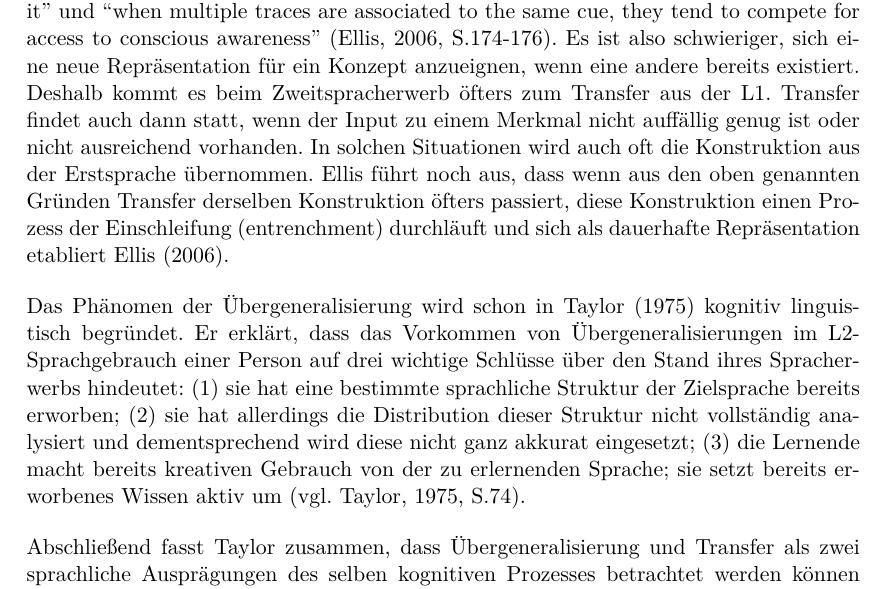
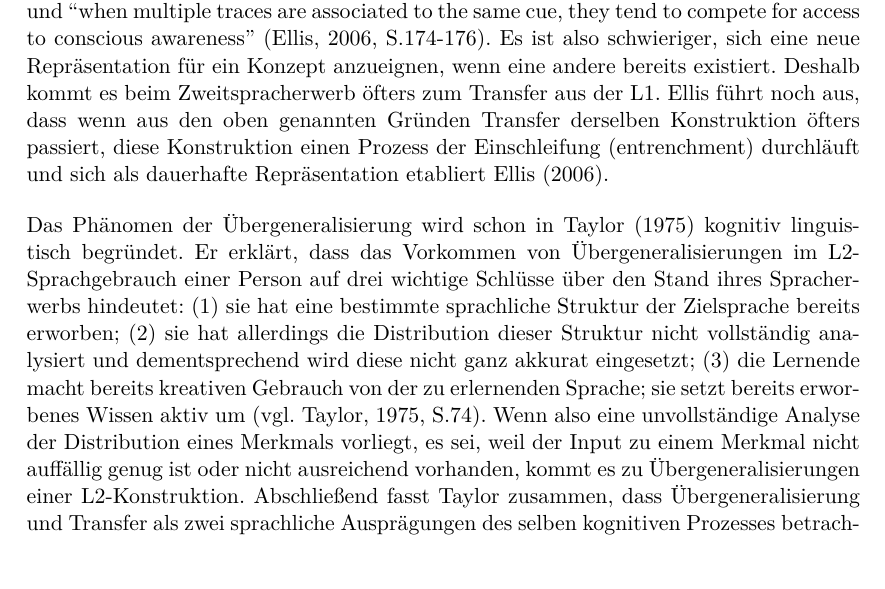
Before and after one commit to lusy/hausarbeiten, a LaTeX document (cxg/main.tex, which reads cxg/3-SLA-historisch.tex): part of page 9 of 15, cut so that both start at the same text, the shorter picture padded with empty space. Compiled offline with pdfLaTeX.

Commit message:
comments on overgeneralization

```diff
--- a/cxg/3-SLA-historisch.tex
+++ b/cxg/3-SLA-historisch.tex
@@ -76,8 +76,6 @@ Des Weiteren, ``[i]f a referent already has an associated name, it is harder to
 ``when multiple traces are associated to the same cue, they tend to compete for access to conscious awareness'' \cite[S.174-176]{Ellis06}.
 Es ist also schwieriger, sich eine neue Repräsentation für ein Konzept anzueignen, wenn eine andere bereits existiert.
 Deshalb kommt es beim Zweitspracherwerb öfters zum Transfer aus der L1.
-Transfer findet auch dann statt, wenn der Input zu einem Merkmal nicht auffällig genug ist oder nicht ausreichend vorhanden.
-In solchen Situationen wird auch oft die Konstruktion aus der Erstsprache übernommen.
 Ellis führt noch aus, dass wenn aus den oben genannten Gründen Transfer derselben Konstruktion öfters passiert, diese Konstruktion einen Prozess der Einschleifung (entrenchment) durchläuft und sich als dauerhafte Repräsentation etabliert \cite{Ellis06}.
 
 Das Phänomen der Übergeneralisierung wird schon in \cite{Taylor75} kognitiv linguistisch begründet.
@@ -85,7 +83,7 @@ Er erklärt, dass das Vorkommen von Übergeneralisierungen im L2-Sprachgebrauch
 (1) sie hat eine bestimmte sprachliche Struktur der Zielsprache bereits erworben;
 (2) sie hat allerdings die Distribution dieser Struktur nicht vollständig analysiert und dementsprechend wird diese nicht ganz akkurat eingesetzt;
 (3) die Lernende macht bereits kreativen Gebrauch von der zu erlernenden Sprache; sie setzt bereits erworbenes Wissen aktiv um \cite[vgl.][S.74]{Taylor75}.
-
+Wenn also eine unvollständige Analyse der Distribution eines Merkmals vorliegt, es sei, weil der Input zu einem Merkmal nicht auffällig genug ist oder nicht ausreichend vorhanden, kommt es zu Übergeneralisierungen einer L2-Konstruktion.
 Abschließend fasst Taylor zusammen, dass Übergeneralisierung und Transfer als zwei sprachliche Ausprägungen des selben kognitiven Prozesses betrachtet werden können --
 nämlich das Zurückgreifen auf schon vorhandenes Wissen, um die Aneignung neuen Wissens zu ermöglichen und zu vereinfachen \cite[vgl.][S.87]{Taylor75}.
 
```
